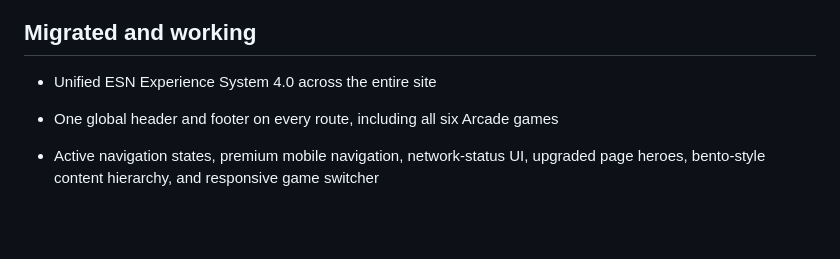
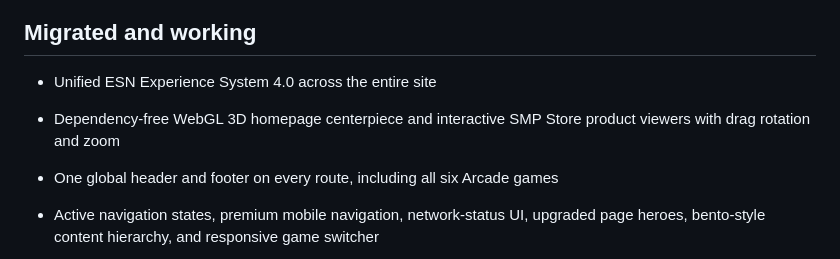
Before and after one commit to sheldonrocks2022-cmyk/ESN-Website, a Markdown page: MIGRATION_STATUS.md, the part around the change. Drawn GitHub-style; blank space fills up the shorter version.

Commit message:
Document WebGL 3D upgrade

```diff
--- a/MIGRATION_STATUS.md
+++ b/MIGRATION_STATUS.md
@@ -5,6 +5,7 @@ This repository is the replacement build for the current ES Network website. The
 ## Migrated and working
 
 - Unified ESN Experience System 4.0 across the entire site
+- Dependency-free WebGL 3D homepage centerpiece and interactive SMP Store product viewers with drag rotation and zoom
 - One global header and footer on every route, including all six Arcade games
 - Active navigation states, premium mobile navigation, network-status UI, upgraded page heroes, bento-style content hierarchy, and responsive game switcher
 
```
